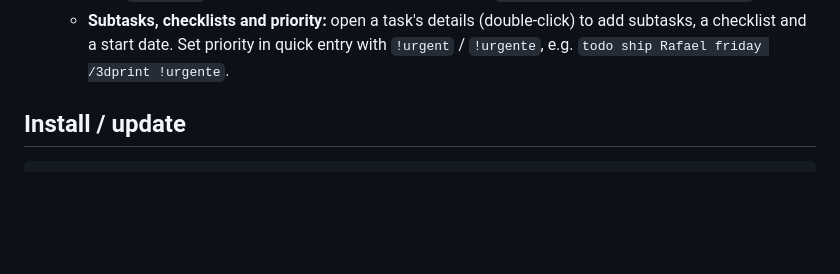
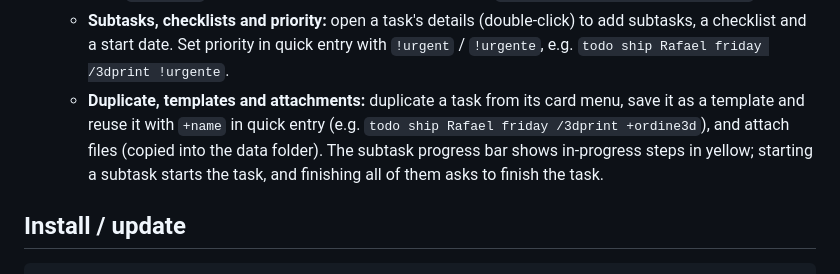
Before and after one commit to Pareasy1/TaskCraft, a Markdown page: README.md, the part around the change. GitHub-like rendering; blank space fills up the shorter version.

Commit message:
docs: duplicate, templates and attachments in the guide
Co-Authored-By: Claude Opus 5.5 <noreply@anthropic.com>

```diff
--- a/README.md
+++ b/README.md
@@ -38,6 +38,7 @@ Step-by-step help, no Terminal needed: [docs/INSTALL.md](docs/INSTALL.md).
     draggable columns. Type `/planname` in quick entry to file a task in a plan, e.g.
     `todo ship Rafael friday /3dprint`.
   - **Subtasks, checklists and priority:** open a task's details (double-click) to add subtasks, a checklist and a start date. Set priority in quick entry with `!urgent` / `!urgente`, e.g. `todo ship Rafael friday /3dprint !urgente`.
+  - **Duplicate, templates and attachments:** duplicate a task from its card menu, save it as a template and reuse it with `+name` in quick entry (e.g. `todo ship Rafael friday /3dprint +ordine3d`), and attach files (copied into the data folder). The subtask progress bar shows in-progress steps in yellow; starting a subtask starts the task, and finishing all of them asks to finish the task.
 
 ## Install / update
 
```
Also changed, not shown: docs/INSTALL.md (+3 -0 lines).
